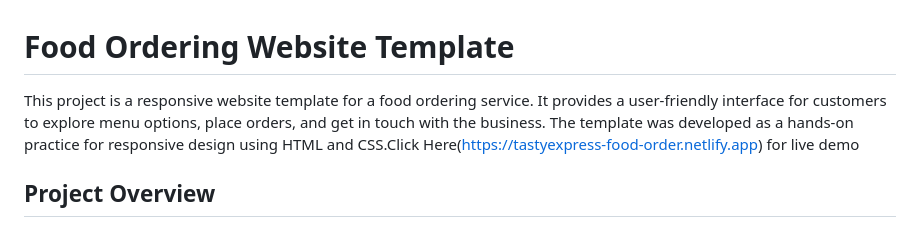
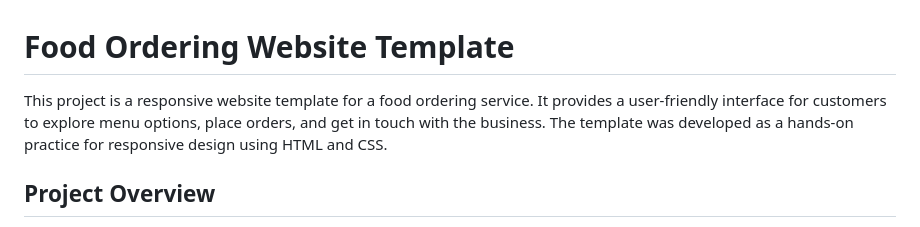
Before and after one commit to ashishthotwe07/food-ordering-website-template, a Markdown page: README.md, the part around the change. Rendered like a GitHub page.

```diff
--- a/README.md
+++ b/README.md
@@ -1,6 +1,6 @@
 # Food Ordering Website Template
 
-This project is a responsive website template for a food ordering service. It provides a user-friendly interface for customers to explore menu options, place orders, and get in touch with the business. The template was developed as a hands-on practice for responsive design using HTML and CSS.Click Here(https://tastyexpress-food-order.netlify.app) for live demo
+This project is a responsive website template for a food ordering service. It provides a user-friendly interface for customers to explore menu options, place orders, and get in touch with the business. The template was developed as a hands-on practice for responsive design using HTML and CSS.
 
 ## Project Overview
 
```
